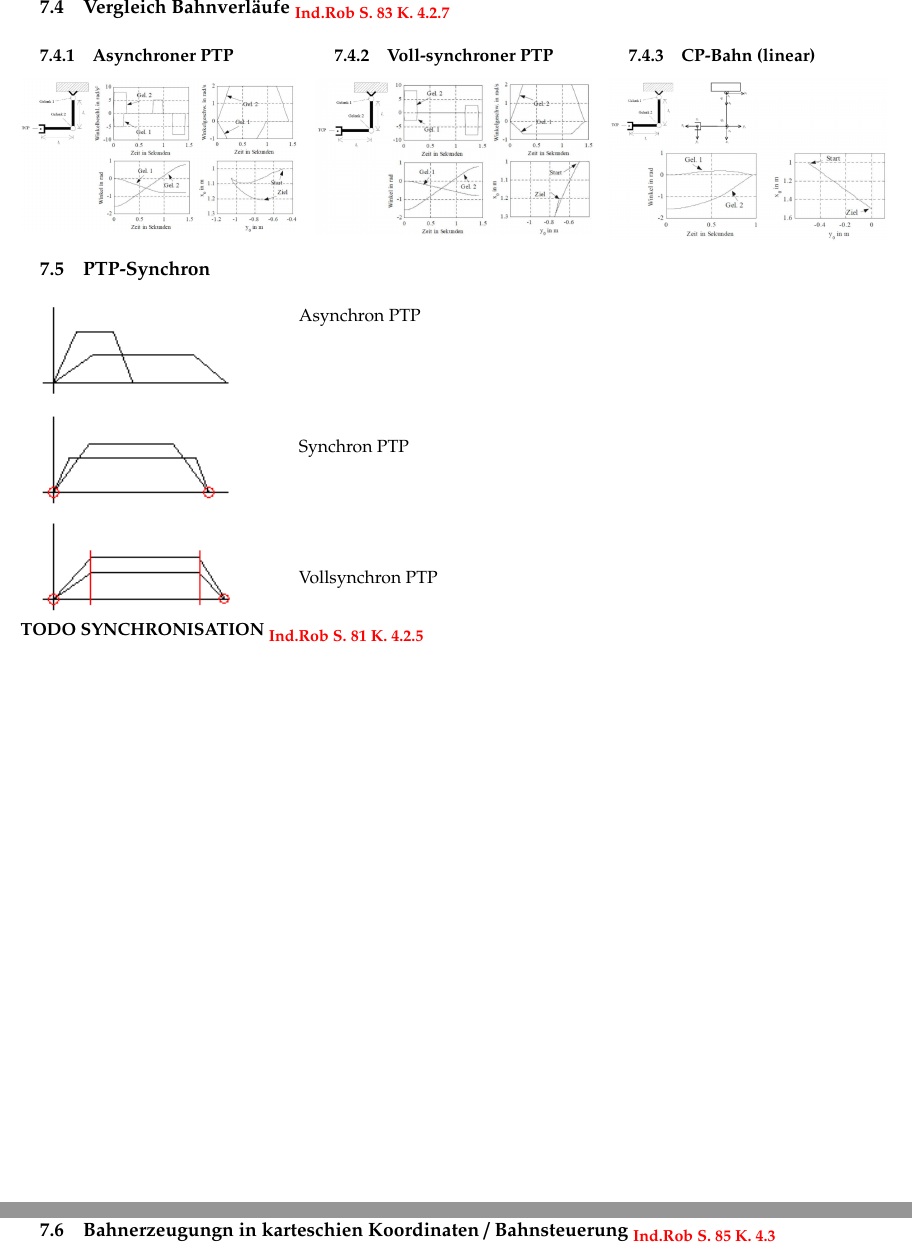
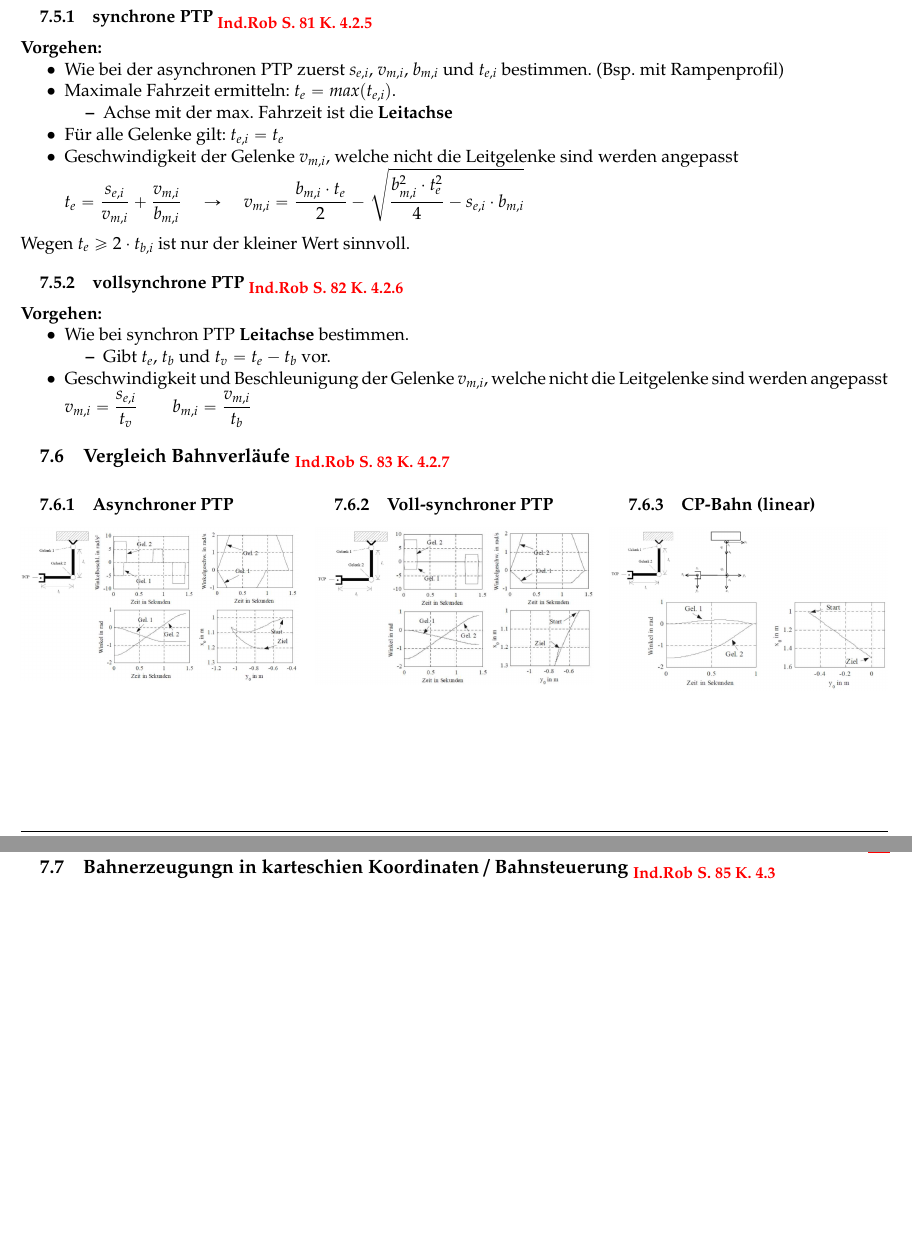
Before and after one commit to HSR-Stud/Robotik17, a LaTeX document (Rob.tex, which reads sections/Bahnplanung.tex): two parts of pages 21 and 22 of 36, joined at a grey line, cut at the place of the change, the shorter picture padded with empty space. Compiled offline with pdfLaTeX.

Commit message:
added PTP Sync

```diff
--- a/sections/Bahnplanung.tex
+++ b/sections/Bahnplanung.tex
@@ -191,3 +200,28 @@ t_v \le &t \le t_e   &  \ddot{s}(t) &= -b_m       &  \dot{s}&=v_m -b_m \cdot (t-
+\subsubsection{synchrone PTP \robo{81}{4.2.5}}
+\textbf{Vorgehen:}\newline \vspace{-\baselineskip}
+\begin{itemize}
+    \item Wie bei der asynchronen PTP zuerst $s_{e,i}$, $ v_{m,i}$, $b_{m,i}$ und $t_{e,i}$ bestimmen. (Bsp. mit Rampenprofil)
+    \item Maximale Fahrzeit ermitteln: $t_e=max(t_{e,i})$.
+    \begin{itemize}
+        \item Achse mit der max. Fahrzeit ist die \textbf{Leitachse}
+    \end{itemize}
+    \item Für alle Gelenke gilt: $t_{e,i}=t_e$
+    \item Geschwindigkeit der Gelenke $v_{m,i}$, welche nicht die Leitgelenke sind werden angepasst
+\end{itemize}
+\[ t_e=\frac{s_{e,i}}{v_{m,i}}+\frac{v_{m,i}}{b_{m,i}}  \quad \rightarrow \quad
+ v_{m,i}=\frac{b_{m,i}\cdot t_e}{2}- \sqrt{\frac{b_{m,i}^2\cdot t_e^2}{4}-s_{e,i}\cdot b_{m,i}} \]
+Wegen $t_e \ge 2\cdot t_{b,i}$ ist nur der kleiner Wert sinnvoll.
+\subsubsection{vollsynchrone PTP \robo{82}{4.2.6}}
+\textbf{Vorgehen:}\newline \vspace{-\baselineskip}
+\begin{itemize}
+    \item Wie bei synchron PTP \textbf{Leitachse} bestimmen.
+    \begin{itemize}
+        \item Gibt $t_e$, $t_b$ und $t_v=t_e-t_b $ vor.
+    \end{itemize}
+    \item Geschwindigkeit und Beschleunigung der Gelenke $v_{m,i}$, welche nicht die Leitgelenke sind werden angepasst
+\end{itemize}
+\[ v_{m,i}= \frac{s_{e,i}}{t_v} \qquad b_{m,i}=\frac{v_{m,i}}{t_b} \]
+
 \subsection{Vergleich Bahnverläufe \robo{83}{4.2.7}}
 \begin{multicols}{3}
     \begin{minipage}{\linewidth}
@@ -205,19 +239,7 @@ t_v \le &t \le t_e   &  \ddot{s}(t) &= -b_m       &  \dot{s}&=v_m -b_m \cdot (t-
         \includegraphics[width=\linewidth]{./bilder/VBCPB}
     \end{minipage}
 \end{multicols}
-
-\subsection{PTP-Synchron}
-\begin{minipage}{6cm}
-    \includegraphics[width=5cm]{./bilder/synchron}
-\end{minipage}
-\begin{minipage}{12.5cm}
-    Asynchron PTP\\ \\ \\ \\ \\ \\
-    Synchron PTP\\ \\ \\ \\ \\ \\
-    Vollsynchron PTP\\
-\end{minipage}
-\newline
-\textbf{TODO SYNCHRONISATION \robo{81}{4.2.5}}
-\clearpage
+\clearpage  %========================================================================
 \subsection{Bahnerzeugungn in karteschien Koordinaten / Bahnsteuerung \robo{85}{4.3}}
 \begin{multicols}{2}
     \begin{itemize}
```
Also changed, not shown: sections/Bahnplanung.tex (55 more changed lines).
